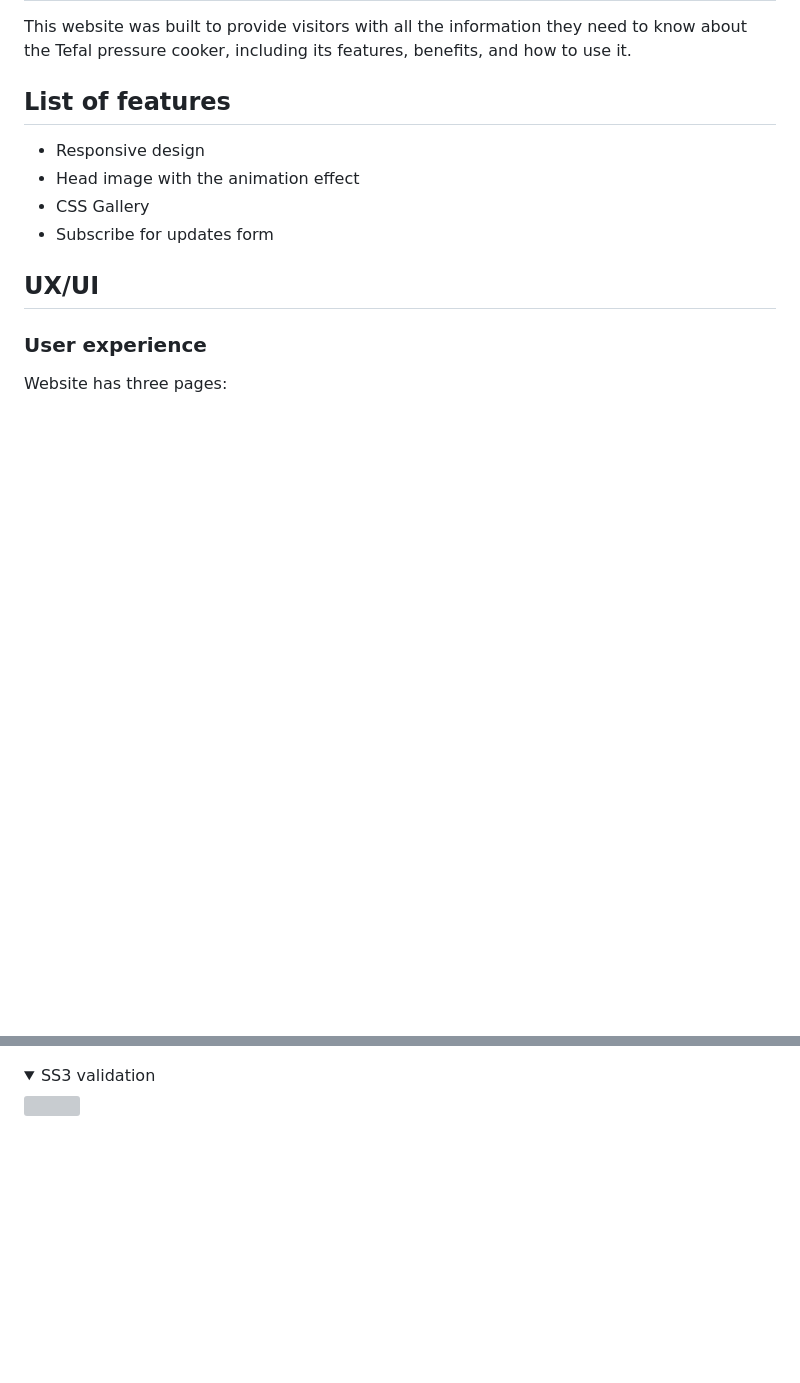
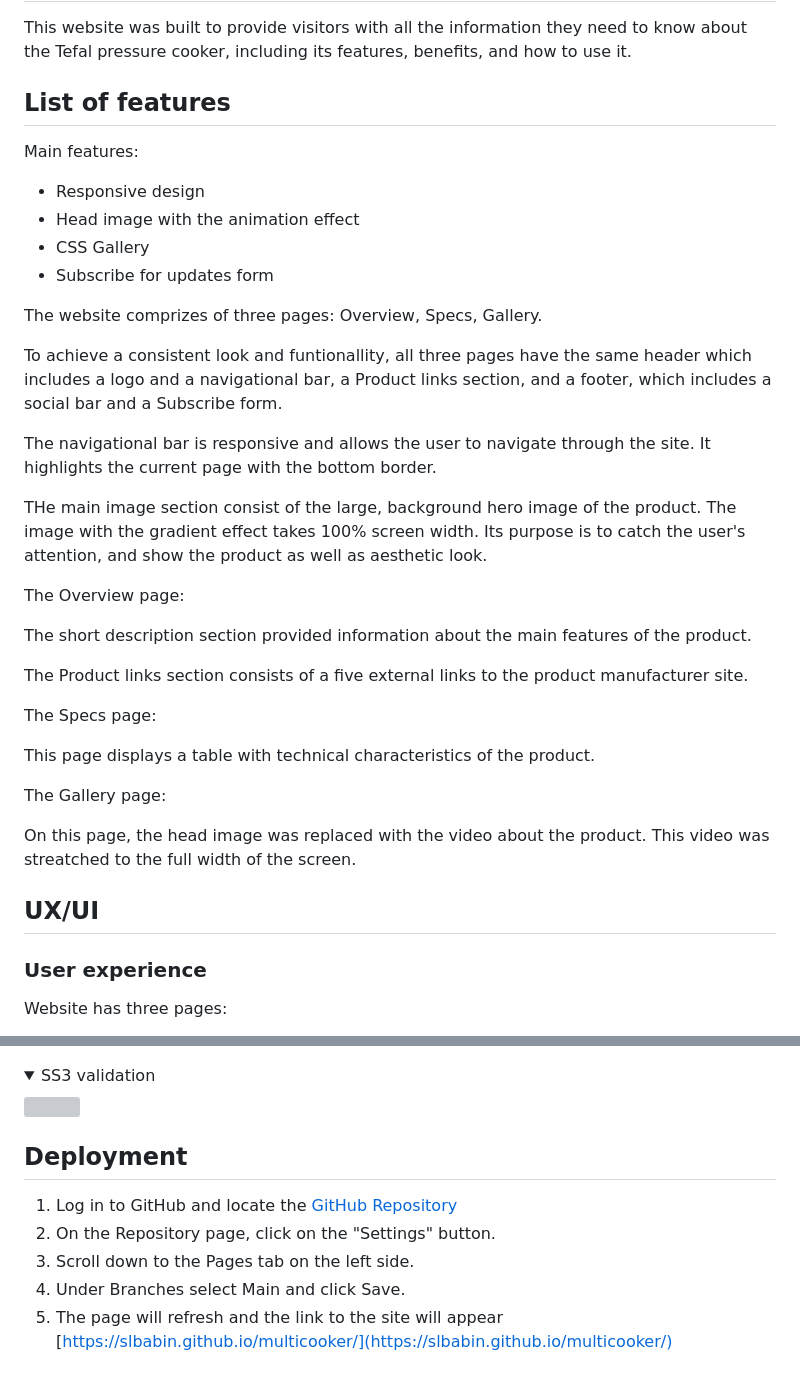
Before and after one commit to slbabin/multicooker, a Markdown page: README.md, 2 parts joined by grey strips. Drawn GitHub-style; folded sections open; blank space fills up the shorter version; grey boxes are pictures that could not be loaded.

Commit message:
Add information to Readme

```diff
--- a/README.md
+++ b/README.md
@@ -14,10 +14,44 @@ This website was built to provide visitors with all the information they need to
 
 ## List of features
 
+Main features:
+
 - Responsive design
 - Head image with the animation effect
 - CSS Gallery
 - Subscribe for updates form
+
+
+The website comprizes of three pages: Overview, Specs, Gallery.
+
+To achieve a consistent look and funtionallity, all three pages have the same header which includes a logo and a navigational bar, a Product links section, and a footer, which includes a social bar and a Subscribe form.
+
+The navigational bar is responsive and allows the user to navigate through the site. It highlights the current page with the bottom border.
+
+THe main image section consist of the large, background hero image of the product. The image with the gradient effect takes 100% screen width. Its purpose is to catch the user's attention, and show the product as well as aesthetic look.
+
+The Overview page:
+
+The short description section provided information about the main features of the product.
+
+The Product links section consists of a five external links to the product manufacturer site.
+
+The Specs page:
+
+This page displays a table with technical characteristics of the product.
+
+The Gallery page:
+
+On this page, the head image was replaced with the video about the product. This video was streatched to the full width of the screen.
+
+
+
+
+
+
+
+
+
 
 
 ## UX/UI
@@ -103,3 +137,10 @@ Languages Used
 <summary>SS3 validation</summary>
 <img src="docs/w3c-validation-1.png">
 </details>
+
+## Deployment
+1. Log in to GitHub and locate the [GitHub Repository](https://github.com/)
+2. On the Repository page, click on the "Settings" button.
+3. Scroll down to the Pages tab on the left side.
+4. Under Branches select Main and click Save.
+5. The page will refresh and the link to the site will appear [https://slbabin.github.io/multicooker/](https://slbabin.github.io/multicooker/)
```
